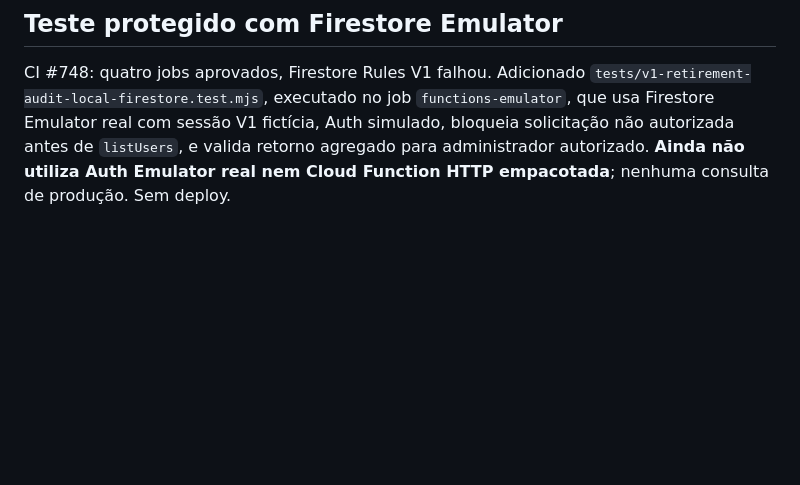
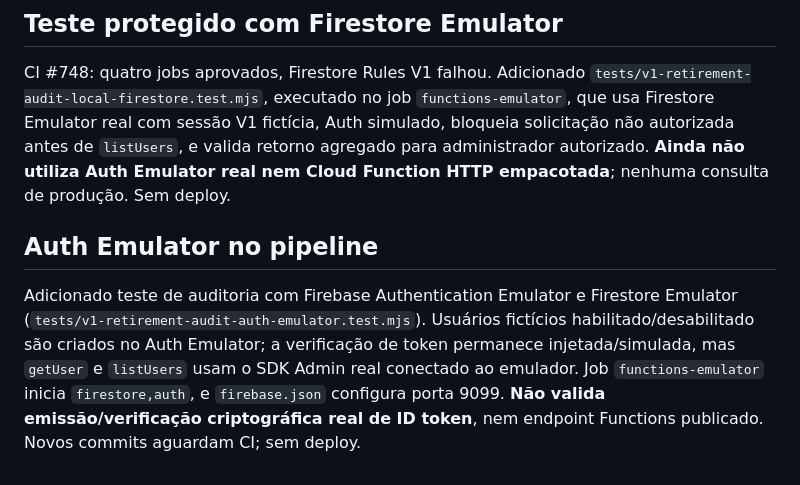
Before and after one commit to thiagogrisorio-cmd/Nexor-Fit, a Markdown page: docs/v1-retirement-plan.md, the part around the change. Rendered like a GitHub page; blank space fills up the shorter version.

Commit message:
docs: describe Firebase Auth emulator coverage and token limitation

```diff
--- a/docs/v1-retirement-plan.md
+++ b/docs/v1-retirement-plan.md
@@ -140,3 +140,6 @@ CI #748: unit-tests, functions-package, functions-emulator e functions-trigger-e
 
 ## Teste protegido com Firestore Emulator
 CI #748: quatro jobs aprovados, Firestore Rules V1 falhou. Adicionado `tests/v1-retirement-audit-local-firestore.test.mjs`, executado no job `functions-emulator`, que usa Firestore Emulator real com sessão V1 fictícia, Auth simulado, bloqueia solicitação não autorizada antes de `listUsers`, e valida retorno agregado para administrador autorizado. **Ainda não utiliza Auth Emulator real nem Cloud Function HTTP empacotada**; nenhuma consulta de produção. Sem deploy.
+
+## Auth Emulator no pipeline
+Adicionado teste de auditoria com Firebase Authentication Emulator e Firestore Emulator (`tests/v1-retirement-audit-auth-emulator.test.mjs`). Usuários fictícios habilitado/desabilitado são criados no Auth Emulator; a verificação de token permanece injetada/simulada, mas `getUser` e `listUsers` usam o SDK Admin real conectado ao emulador. Job `functions-emulator` inicia `firestore,auth`, e `firebase.json` configura porta 9099. **Não valida emissão/verificação criptográfica real de ID token**, nem endpoint Functions publicado. Novos commits aguardam CI; sem deploy.
```
